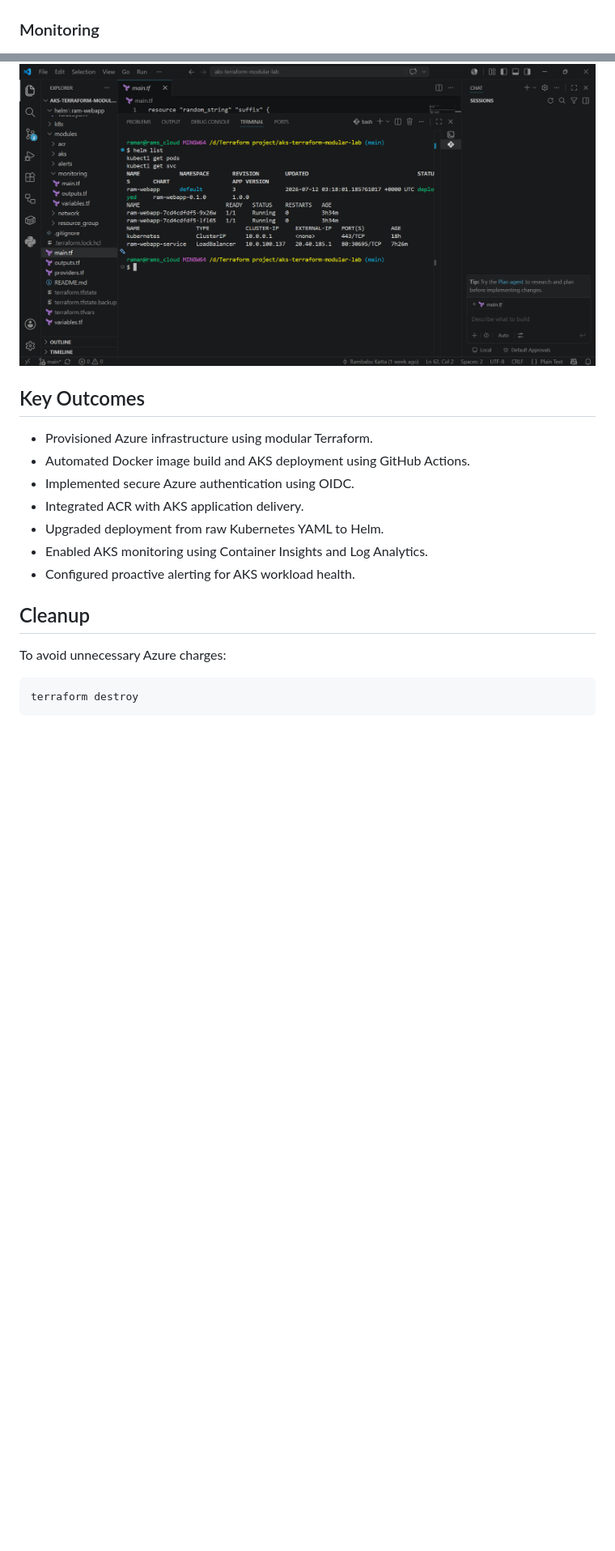
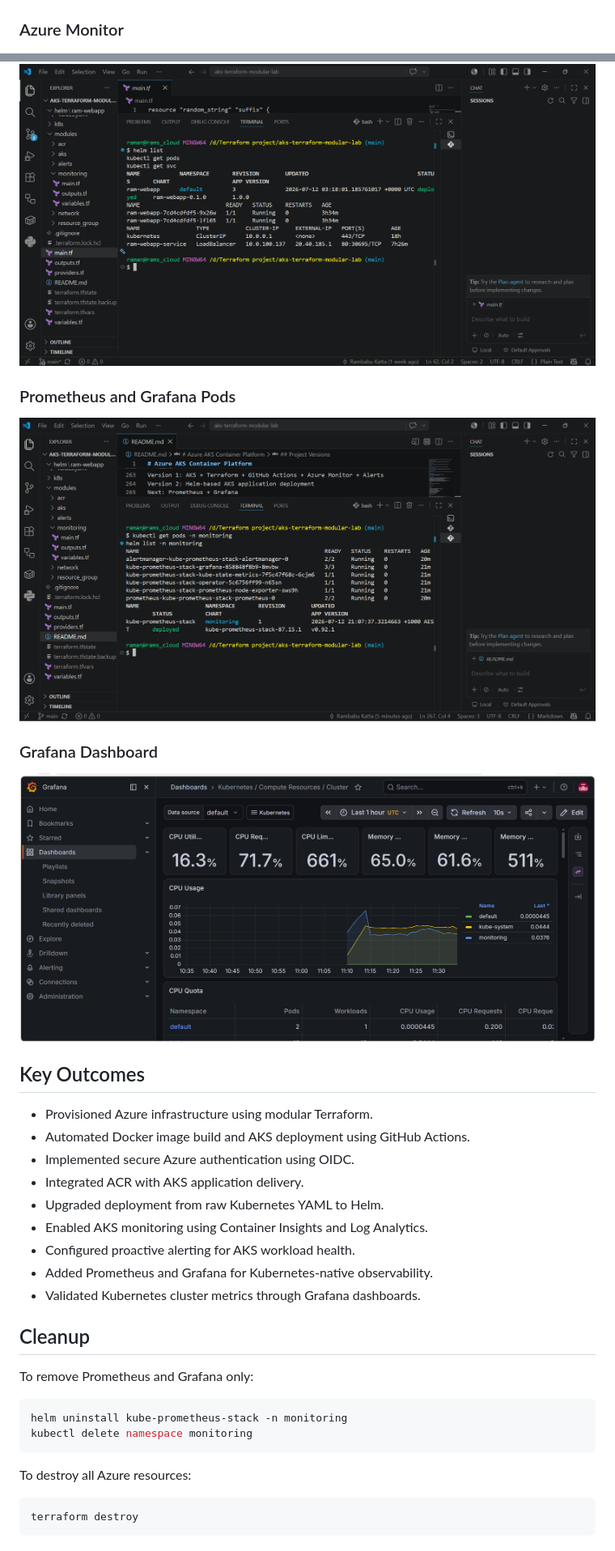
Before and after one commit to devSatym/azure-aks-gitops-observability, a Markdown page: README.md, 2 parts joined by grey strips. Shown: that part at 81% size. Rendered like a GitHub page; pictures changed too: docs/screenshots/14-monitoring-namespace-pods.png (added), docs/screenshots/16-grafana-kubernetes-cluster-dashboard.png (added); blank space fills up the shorter version.

Commit message:
Add Prometheus and Grafana observability documentation

````diff
--- a/README.md
+++ b/README.md
@@ -207,7 +257,7 @@ az acr repository show-tags \
 
 ![Application Running](docs/screenshots/07-browser-app-running.png)
 
-### Monitoring
+### Azure Monitor
 
 ![Container Insights](docs/screenshots/08-container-insights.png)
 
@@ -227,6 +277,14 @@ az acr repository show-tags \
 
 ![Helm Release and AKS Workloads](docs/screenshots/13-helm-release-kubectl-output.png)
 
+### Prometheus and Grafana Pods
+
+![Prometheus Grafana Pods](docs/screenshots/14-monitoring-namespace-pods.png)
+
+### Grafana Dashboard
+
+![Grafana Kubernetes Dashboard](docs/screenshots/16-grafana-kubernetes-cluster-dashboard.png)
+
 ## Key Outcomes
 
 - Provisioned Azure infrastructure using modular Terraform.
@@ -236,10 +294,19 @@ az acr repository show-tags \
 - Upgraded deployment from raw Kubernetes YAML to Helm.
 - Enabled AKS monitoring using Container Insights and Log Analytics.
 - Configured proactive alerting for AKS workload health.
+- Added Prometheus and Grafana for Kubernetes-native observability.
+- Validated Kubernetes cluster metrics through Grafana dashboards.
 
 ## Cleanup
 
-To avoid unnecessary Azure charges:
+To remove Prometheus and Grafana only:
+
+```bash
+helm uninstall kube-prometheus-stack -n monitoring
+kubectl delete namespace monitoring
+```
+
+To destroy all Azure resources:
 
 ```bash
 terraform destroy
````
Also changed, not shown: other parts of README.md (+60 -11 lines), docs/screenshots/15-grafana-home-page.png (added).
